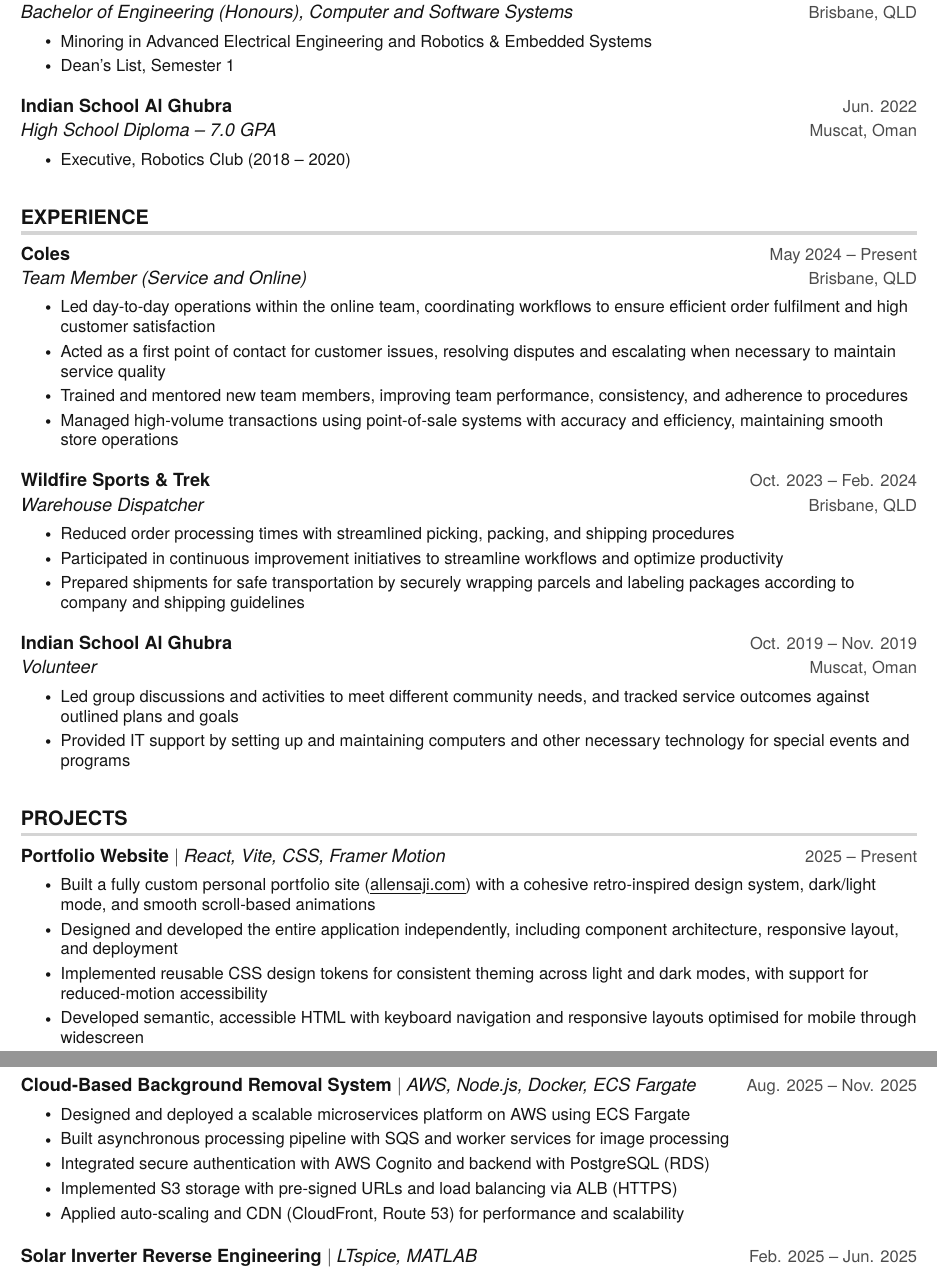
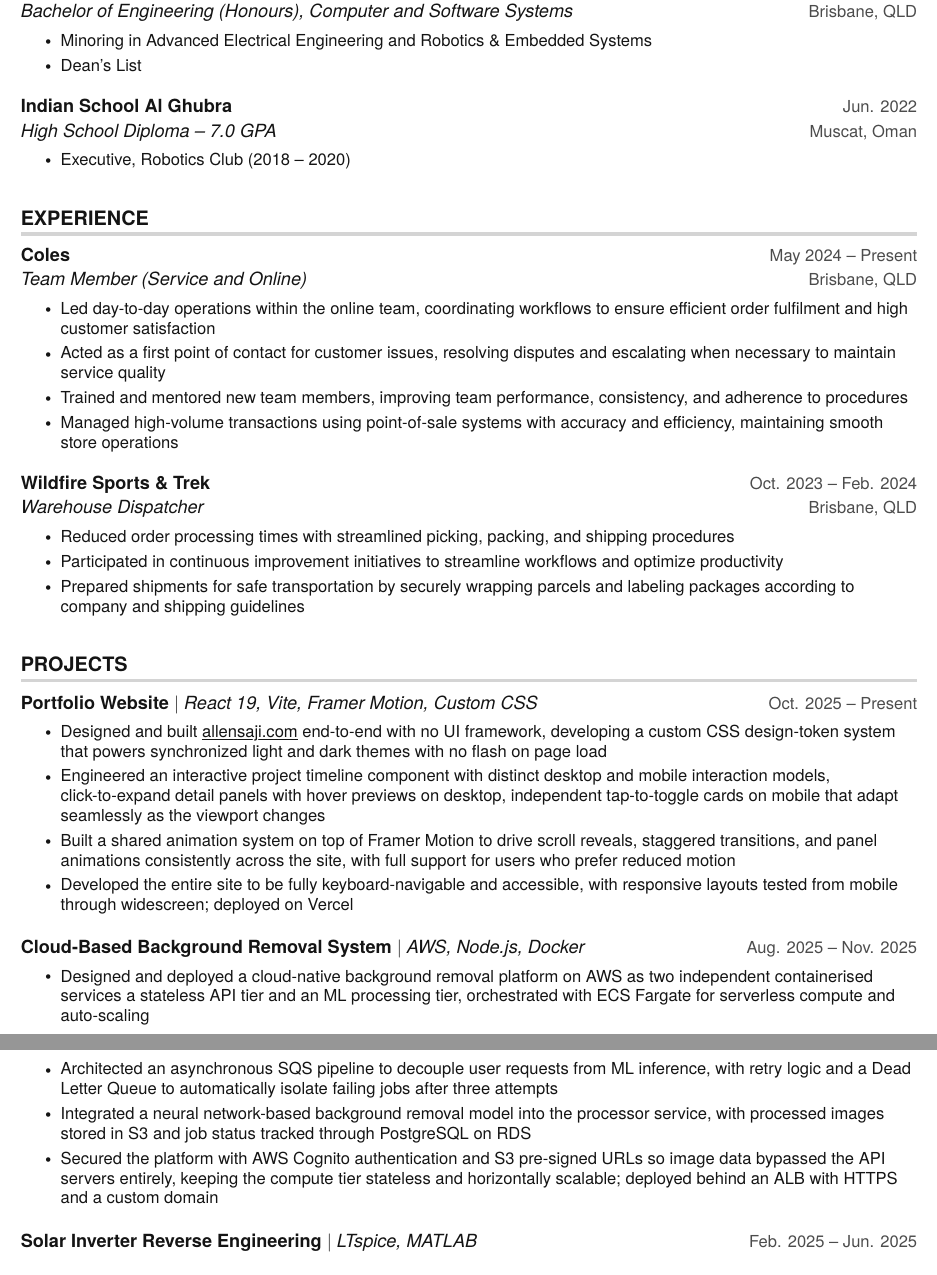
Before and after one commit to unholypot/resume, a LaTeX CV (Allen_Saji_Resume.tex): two parts of pages 1 and 2 of 2, joined at a grey line, cut so that both start at the same text. Compiled offline with pdfLaTeX.

Commit message:
wording tweaks

```diff
--- a/Allen_Saji_Resume.tex
+++ b/Allen_Saji_Resume.tex
@@ -128,7 +128,7 @@
       {Bachelor of Engineering (Honours), Computer and Software Systems}{Brisbane, QLD}
       \resumeItemListStart
         \resumeItem{Minoring in Advanced Electrical Engineering and Robotics \& Embedded Systems}
-        \resumeItem{Dean's List, Semester 1}
+        \resumeItem{Dean's List}
       \resumeItemListEnd
 
     \resumeSubheading
@@ -162,14 +162,6 @@
         \resumeItem{Prepared shipments for safe transportation by securely wrapping parcels and labeling packages according to company and shipping guidelines}
       \resumeItemListEnd
 
-    \resumeSubheading
-      {Indian School Al Ghubra}{Oct. 2019 -- Nov. 2019}
-      {Volunteer}{Muscat, Oman}
-      \resumeItemListStart
-        \resumeItem{Led group discussions and activities to meet different community needs, and tracked service outcomes against outlined plans and goals}
-        \resumeItem{Provided IT support by setting up and maintaining computers and other necessary technology for special events and programs}
-      \resumeItemListEnd
-
   \resumeSubHeadingListEnd
 
 %-----------PROJECTS-----------
@@ -177,22 +169,21 @@
     \resumeSubHeadingListStart
 
       \resumeProjectHeading
-          {\textbf{Portfolio Website} $|$ \emph{React, Vite, CSS, Framer Motion}}{2025 -- Present}
+          {\textbf{Portfolio Website} $|$ \emph{React 19, Vite, Framer Motion, Custom CSS}}{Oct. 2025 -- Present}
           \resumeItemListStart
-            \resumeItem{Built a fully custom personal portfolio site (\href{https://allensaji.com}{\myuline{allensaji.com}}) with a cohesive retro-inspired design system, dark/light mode, and smooth scroll-based animations}
-            \resumeItem{Designed and developed the entire application independently, including component architecture, responsive layout, and deployment}
-            \resumeItem{Implemented reusable CSS design tokens for consistent theming across light and dark modes, with support for reduced-motion accessibility}
-            \resumeItem{Developed semantic, accessible HTML with keyboard navigation and responsive layouts optimised for mobile through widescreen}
+            \resumeItem{Designed and built \href{https://allensaji.com}{\myuline{allensaji.com}} end-to-end with no UI framework, developing a custom CSS design-token system that powers synchronized light and dark themes with no flash on page load}
+            \resumeItem{Engineered an interactive project timeline component with distinct desktop and mobile interaction models, click-to-expand detail panels with hover previews on desktop, independent tap-to-toggle cards on mobile that adapt seamlessly as the viewport changes}
+            \resumeItem{Built a shared animation system on top of Framer Motion to drive scroll reveals, staggered transitions, and panel animations consistently across the site, with full support for users who prefer reduced motion}
+            \resumeItem{Developed the entire site to be fully keyboard-navigable and accessible, with responsive layouts tested from mobile through widescreen; deployed on Vercel}
           \resumeItemListEnd
 
       \resumeProjectHeading
-          {\textbf{Cloud-Based Background Removal System} $|$ \emph{AWS, Node.js, Docker, ECS Fargate}}{Aug. 2025 -- Nov. 2025}
+          {\textbf{Cloud-Based Background Removal System} $|$ \emph{AWS, Node.js, Docker}}{Aug. 2025 -- Nov. 2025}
           \resumeItemListStart
-            \resumeItem{Designed and deployed a scalable microservices platform on AWS using ECS Fargate}
-            \resumeItem{Built asynchronous processing pipeline with SQS and worker services for image processing}
-            \resumeItem{Integrated secure authentication with AWS Cognito and backend with PostgreSQL (RDS)}
-            \resumeItem{Implemented S3 storage with pre-signed URLs and load balancing via ALB (HTTPS)}
-            \resumeItem{Applied auto-scaling and CDN (CloudFront, Route 53) for performance and scalability}
+            \resumeItem{Designed and deployed a cloud-native background removal platform on AWS as two independent containerised services a stateless API tier and an ML processing tier, orchestrated with ECS Fargate for serverless compute and auto-scaling}
+            \resumeItem{Architected an asynchronous SQS pipeline to decouple user requests from ML inference, with retry logic and a Dead Letter Queue to automatically isolate failing jobs after three attempts}
+            \resumeItem{Integrated a neural network-based background removal model into the processor service, with processed images stored in S3 and job status tracked through PostgreSQL on RDS}
+            \resumeItem{Secured the platform with AWS Cognito authentication and S3 pre-signed URLs so image data bypassed the API servers entirely, keeping the compute tier stateless and horizontally scalable; deployed behind an ALB with HTTPS and a custom domain}
           \resumeItemListEnd
 
       \resumeProjectHeading
```
Also changed, not shown: Allen_Saji_Resume.pdf.
